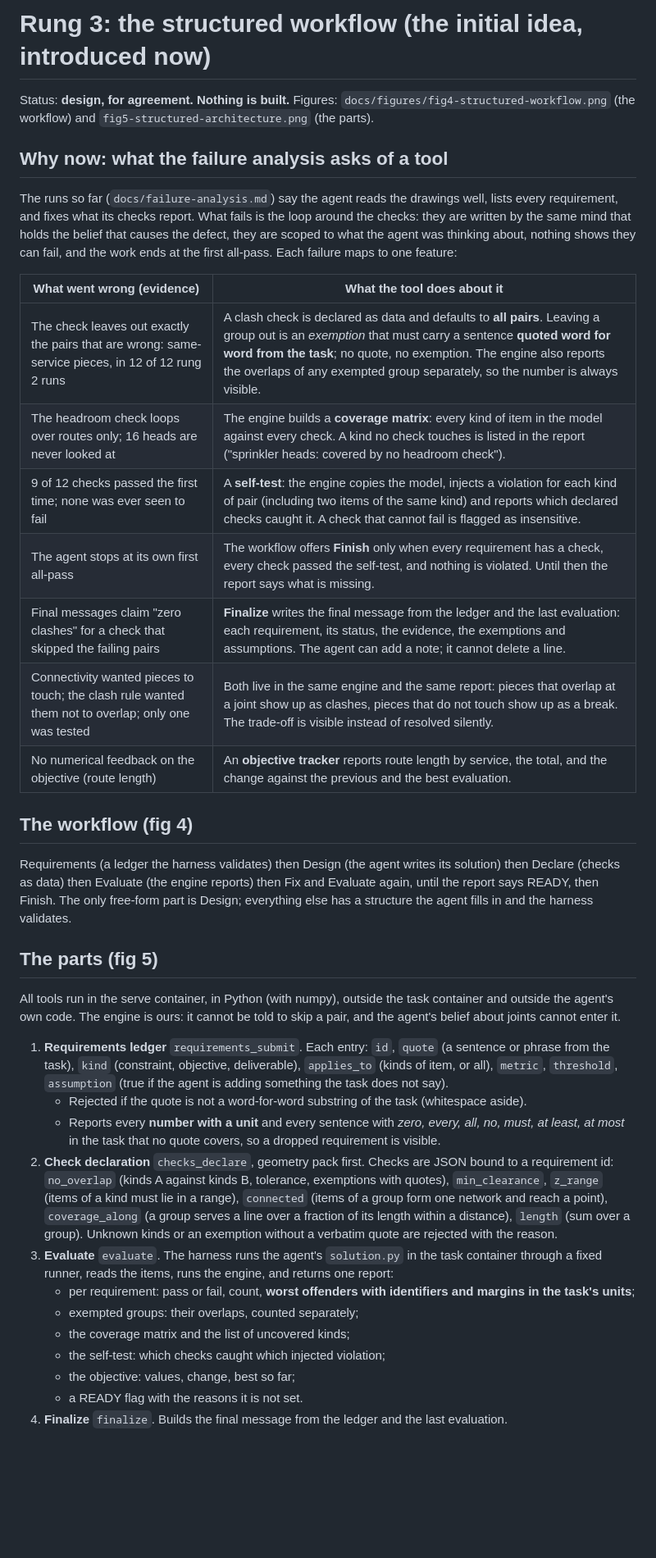
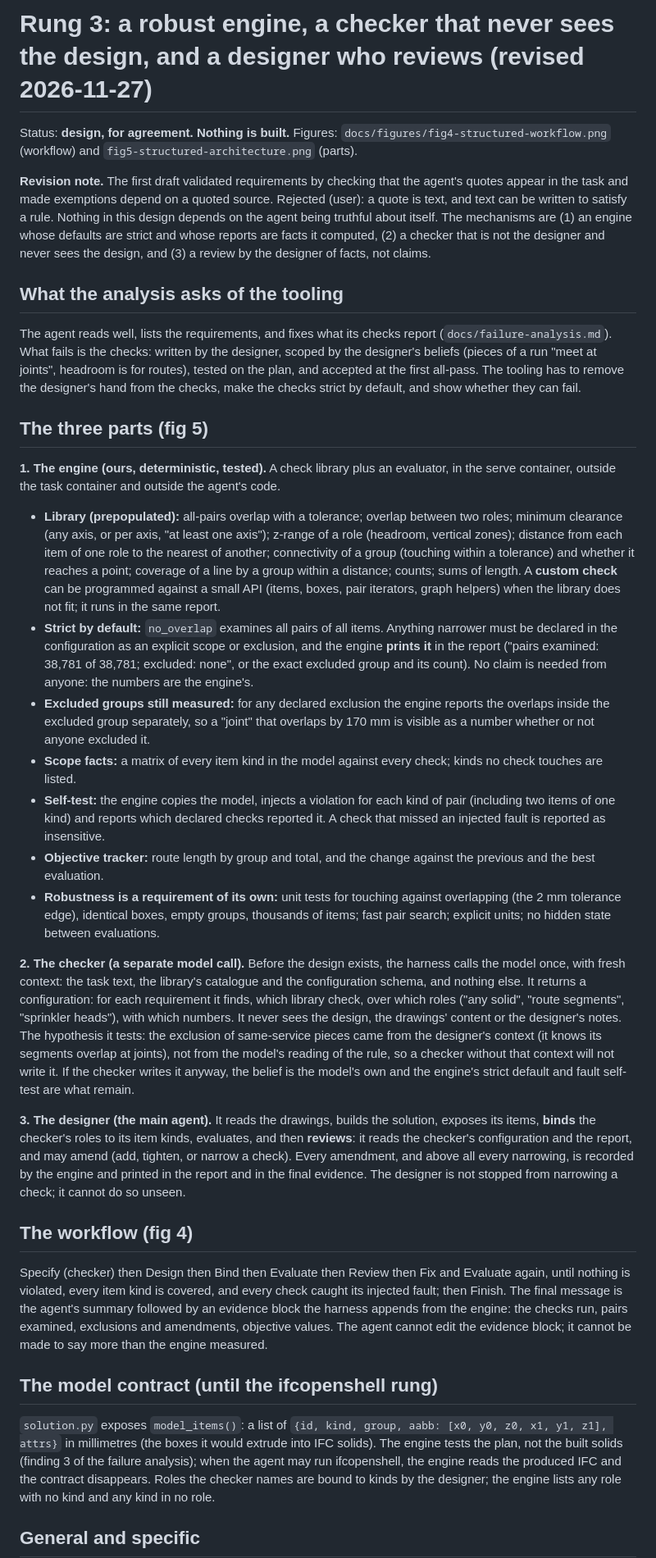
Before and after one commit to SophusRosendahl/ple-submission, a Markdown page: docs/architecture-rung3.md, the part around one of its changes. Shown at 82% size. Rendered like a GitHub page; blank space fills up the shorter version.

```diff
--- a/docs/architecture-rung3.md
+++ b/docs/architecture-rung3.md
@@ -1,39 +1,35 @@
-# Rung 3: the structured workflow (the initial idea, introduced now)
+# Rung 3: a robust engine, a checker that never sees the design, and a designer who reviews (revised 2026-11-27)
 
-Status: **design, for agreement. Nothing is built.** Figures: `docs/figures/fig4-structured-workflow.png` (the workflow) and `fig5-structured-architecture.png` (the parts).
+Status: **design, for agreement. Nothing is built.** Figures: `docs/figures/fig4-structured-workflow.png` (workflow) and `fig5-structured-architecture.png` (parts).
 
-## Why now: what the failure analysis asks of a tool
+**Revision note.** The first draft validated requirements by checking that the agent's quotes appear in the task and made exemptions depend on a quoted source. Rejected (user): a quote is text, and text can be written to satisfy a rule. Nothing in this design depends on the agent being truthful about itself. The mechanisms are (1) an engine whose defaults are strict and whose reports are facts it computed, (2) a checker that is not the designer and never sees the design, and (3) a review by the designer of facts, not claims.
 
-The runs so far (`docs/failure-analysis.md`) say the agent reads the drawings well, lists every requirement, and fixes what its checks report. What fails is the loop around the checks: they are written by the same mind that holds the belief that causes the defect, they are scoped to what the agent was thinking about, nothing shows they can fail, and the work ends at the first all-pass. Each failure maps to one feature:
+## What the analysis asks of the tooling
 
-| What went wrong (evidence) | What the tool does about it |
-|---|---|
-| The check leaves out exactly the pairs that are wrong: same-service pieces, in 12 of 12 rung 2 runs | A clash check is declared as data and defaults to **all pairs**. Leaving a group out is an *exemption* that must carry a sentence **quoted word for word from the task**; no quote, no exemption. The engine also reports the overlaps of any exempted group separately, so the number is always visible. |
-| The headroom check loops over routes only; 16 heads are never looked at | The engine builds a **coverage matrix**: every kind of item in the model against every check. A kind no check touches is listed in the report ("sprinkler heads: covered by no headroom check"). |
-| 9 of 12 checks passed the first time; none was ever seen to fail | A **self-test**: the engine copies the model, injects a violation for each kind of pair (including two items of the same kind) and reports which declared checks caught it. A check that cannot fail is flagged as insensitive. |
-| The agent stops at its own first all-pass | The workflow offers **Finish** only when every requirement has a check, every check passed the self-test, and nothing is violated. Until then the report says what is missing. |
-| Final messages claim "zero clashes" for a check that skipped the failing pairs | **Finalize** writes the final message from the ledger and the last evaluation: each requirement, its status, the evidence, the exemptions and assumptions. The agent can add a note; it cannot delete a line. |
-| Connectivity wanted pieces to touch; the clash rule wanted them not to overlap; only one was tested | Both live in the same engine and the same report: pieces that overlap at a joint show up as clashes, pieces that do not touch show up as a break. The trade-off is visible instead of resolved silently. |
-| No numerical feedback on the objective (route length) | An **objective tracker** reports route length by service, the total, and the change against the previous and the best evaluation. |
+The agent reads well, lists the requirements, and fixes what its checks report (`docs/failure-analysis.md`). What fails is the checks: written by the designer, scoped by the designer's beliefs (pieces of a run "meet at joints", headroom is for routes), tested on the plan, and accepted at the first all-pass. The tooling has to remove the designer's hand from the checks, make the checks strict by default, and show whether they can fail.
+
+## The three parts (fig 5)
+
+**1. The engine (ours, deterministic, tested).** A check library plus an evaluator, in the serve container, outside the task container and outside the agent's code.
+- **Library (prepopulated):** all-pairs overlap with a tolerance; overlap between two roles; minimum clearance (any axis, or per axis, "at least one axis"); z-range of a role (headroom, vertical zones); distance from each item of one role to the nearest of another; connectivity of a group (touching within a tolerance) and whether it reaches a point; coverage of a line by a group within a distance; counts; sums of length. A **custom check** can be programmed against a small API (items, boxes, pair iterators, graph helpers) when the library does not fit; it runs in the same report.
+- **Strict by default:** `no_overlap` examines all pairs of all items. Anything narrower must be declared in the configuration as an explicit scope or exclusion, and the engine **prints it** in the report ("pairs examined: 38,781 of 38,781; excluded: none", or the exact excluded group and its count). No claim is needed from anyone: the numbers are the engine's.
+- **Excluded groups still measured:** for any declared exclusion the engine reports the overlaps inside the excluded group separately, so a "joint" that overlaps by 170 mm is visible as a number whether or not anyone excluded it.
+- **Scope facts:** a matrix of every item kind in the model against every check; kinds no check touches are listed.
+- **Self-test:** the engine copies the model, injects a violation for each kind of pair (including two items of one kind) and reports which declared checks reported it. A check that missed an injected fault is reported as insensitive.
+- **Objective tracker:** route length by group and total, and the change against the previous and the best evaluation.
+- **Robustness is a requirement of its own:** unit tests for touching against overlapping (the 2 mm tolerance edge), identical boxes, empty groups, thousands of items; fast pair search; explicit units; no hidden state between evaluations.
+
+**2. The checker (a separate model call).** Before the design exists, the harness calls the model once, with fresh context: the task text, the library's catalogue and the configuration schema, and nothing else. It returns a configuration: for each requirement it finds, which library check, over which roles ("any solid", "route segments", "sprinkler heads"), with which numbers. It never sees the design, the drawings' content or the designer's notes. The hypothesis it tests: the exclusion of same-service pieces came from the designer's context (it knows its segments overlap at joints), not from the model's reading of the rule, so a checker without that context will not write it. If the checker writes it anyway, the belief is the model's own and the engine's strict default and fault self-test are what remain.
+
+**3. The designer (the main agent).** It reads the drawings, builds the solution, exposes its items, **binds** the checker's roles to its item kinds, evaluates, and then **reviews**: it reads the checker's configuration and the report, and may amend (add, tighten, or narrow a check). Every amendment, and above all every narrowing, is recorded by the engine and printed in the report and in the final evidence. The designer is not stopped from narrowing a check; it cannot do so unseen.
 
 ## The workflow (fig 4)
 
-Requirements (a ledger the harness validates) then Design (the agent writes its solution) then Declare (checks as data) then Evaluate (the engine reports) then Fix and Evaluate again, until the report says READY, then Finish. The only free-form part is Design; everything else has a structure the agent fills in and the harness validates.
+Specify (checker) then Design then Bind then Evaluate then Review then Fix and Evaluate again, until nothing is violated, every item kind is covered, and every check caught its injected fault; then Finish. The final message is the agent's summary followed by an evidence block the harness appends from the engine: the checks run, pairs examined, exclusions and amendments, objective values. The agent cannot edit the evidence block; it cannot be made to say more than the engine measured.
 
-## The parts (fig 5)
+## The model contract (until the ifcopenshell rung)
 
-All tools run in the serve container, in Python (with numpy), outside the task container and outside the agent's own code. The engine is ours: it cannot be told to skip a pair, and the agent's belief about joints cannot enter it.
+`solution.py` exposes `model_items()`: a list of `{id, kind, group, aabb: [x0, y0, z0, x1, y1, z1], attrs}` in millimetres (the boxes it would extrude into IFC solids). The engine tests the plan, not the built solids (finding 3 of the failure analysis); when the agent may run ifcopenshell, the engine reads the produced IFC and the contract disappears. Roles the checker names are bound to kinds by the designer; the engine lists any role with no kind and any kind in no role.
 
-1. **Requirements ledger** `requirements_submit`. Each entry: `id`, `quote` (a sentence or phrase from the task), `kind` (constraint, objective, deliverable), `applies_to` (kinds of item, or all), `metric`, `threshold`, `assumption` (true if the agent is adding something the task does not say).
-   - Rejected if the quote is not a word-for-word substring of the task (whitespace aside).
-   - Reports every **number with a unit** and every sentence with *zero, every, all, no, must, at least, at most* in the task that no quote covers, so a dropped requirement is visible.
-2. **Check declaration** `checks_declare`, geometry pack first. Checks are JSON bound to a requirement id: `no_overlap` (kinds A against kinds B, tolerance, exemptions with quotes), `min_clearance`, `z_range` (items of a kind must lie in a range), `connected` (items of a group form one network and reach a point), `coverage_along` (a group serves a line over a fraction of its length within a distance), `length` (sum over a group). Unknown kinds or an exemption without a verbatim quote are rejected with the reason.
-3. **Evaluate** `evaluate`. The harness runs the agent's `solution.py` in the task container through a fixed runner, reads the items, runs the engine, and returns one report:
-   - per requirement: pass or fail, count, **worst offenders with identifiers and margins in the task's units**;
-   - exempted groups: their overlaps, counted separately;
-   - the coverage matrix and the list of uncovered kinds;
-   - the self-test: which checks caught which injected violation;
-   - the objective: values, change, best so far;
-   - a READY flag with the reasons it is not set.
-4. **Finalize** `finalize`. Builds the final message from the ledger and the last evaluation.
+## General and specific
 
```
Also changed, not shown: other parts of docs/architecture-rung3.md (+14 -17 lines), docs/design-decisions.md (+7 -6 lines), docs/figures.md (+2 -2 lines), docs/figures/fig4-structured-workflow.png, docs/figures/fig5-structured-architecture.png, 2 other files.
